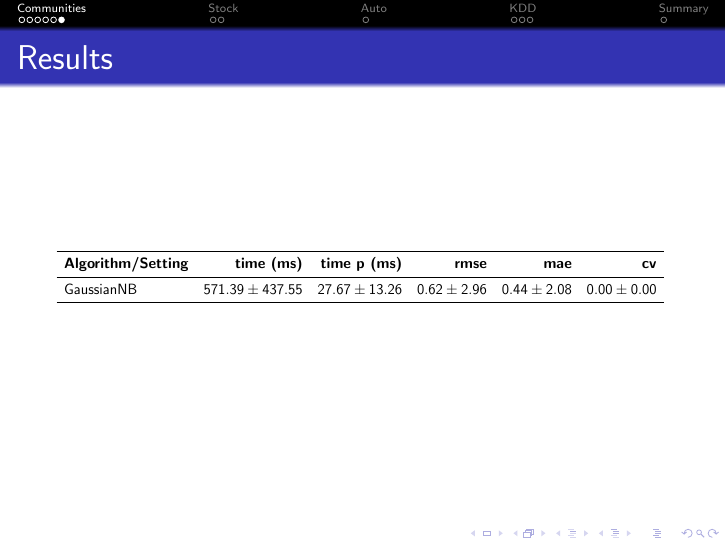
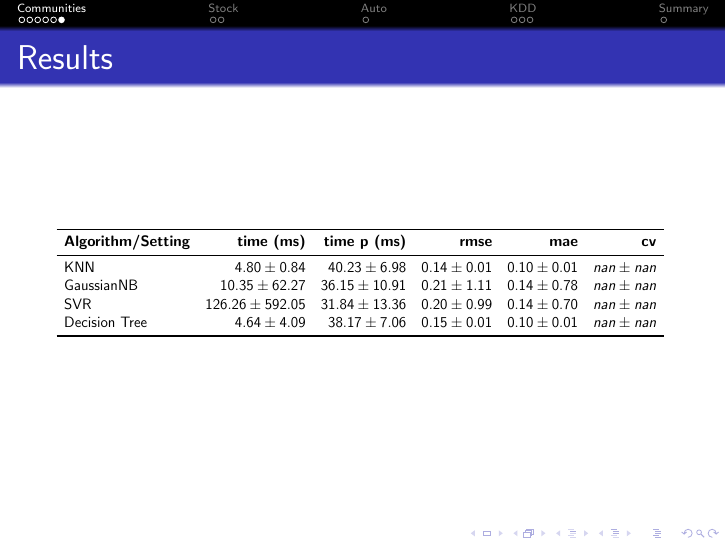
Before and after one commit to CatLassie/MLex1, LaTeX slides (Slides2/slides.tex, which reads Slides2/tables/communities.tex): page 8 of 15. Compiled offline with pdfLaTeX.

Commit message:
Added community results

```diff
--- a/Slides2/tables/communities.tex
+++ b/Slides2/tables/communities.tex
@@ -2,6 +2,9 @@
 \toprule
 \textbf{Algorithm/Setting} & \textbf{time (ms)} & \textbf{time p (ms)} & \textbf{rmse} & \textbf{mae} & \textbf{cv}\\
 \midrule
-GaussianNB & $571.39 \pm 437.55$ & $27.67 \pm 13.26$ & $0.62 \pm 2.96$ & $0.44 \pm 2.08$ & $0.00 \pm 0.00$\\
+KNN & $4.80 \pm 0.84$ & $40.23 \pm 6.98$ & $0.14 \pm 0.01$ & $0.10 \pm 0.01$ & $nan \pm nan$\\
+GaussianNB & $10.35 \pm 62.27$ & $36.15 \pm 10.91$ & $0.21 \pm 1.11$ & $0.14 \pm 0.78$ & $nan \pm nan$\\
+SVR & $126.26 \pm 592.05$ & $31.84 \pm 13.36$ & $0.20 \pm 0.99$ & $0.14 \pm 0.70$ & $nan \pm nan$\\
+Decision Tree & $4.64 \pm 4.09$ & $38.17 \pm 7.06$ & $0.15 \pm 0.01$ & $0.10 \pm 0.01$ & $nan \pm nan$\\
 \bottomrule
 \end{tabular}
```
